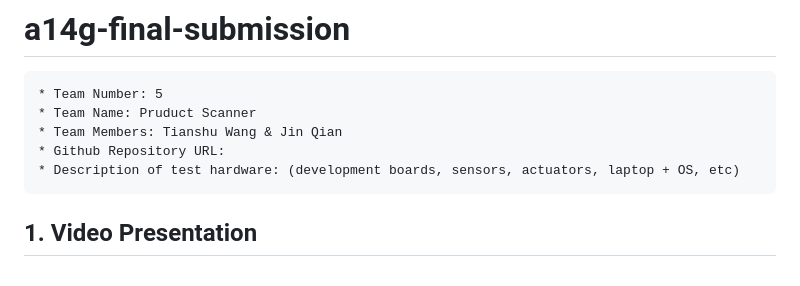
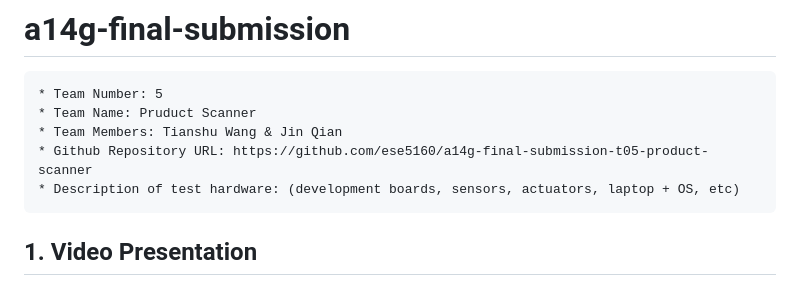
Before and after one commit to ese5160/a14g-final-submission-t05-product-scanner, a Markdown page: README.md, the part around the change. Rendered like a GitHub page.

```diff
--- a/README.md
+++ b/README.md
@@ -4,7 +4,7 @@
     * Team Number: 5
     * Team Name: Pruduct Scanner
     * Team Members: Tianshu Wang & Jin Qian
-    * Github Repository URL:
+    * Github Repository URL: https://github.com/ese5160/a14g-final-submission-t05-product-scanner
     * Description of test hardware: (development boards, sensors, actuators, laptop + OS, etc)
 
 ## 1. Video Presentation
```
